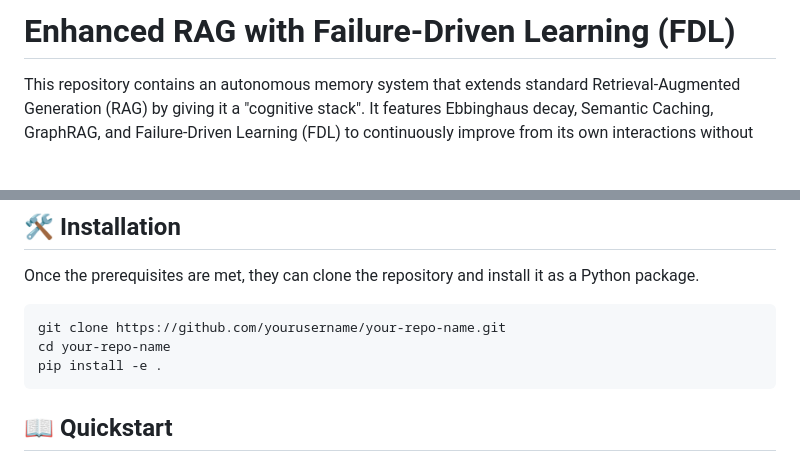
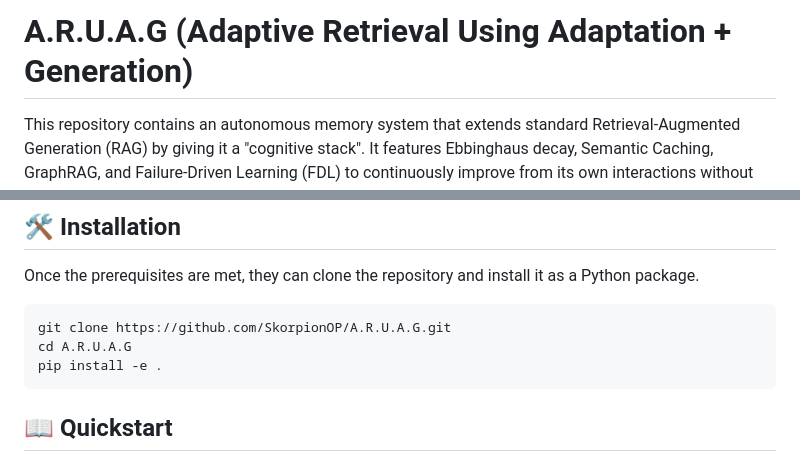
Before and after one commit to SkorpionOP/A.R.U.A.G, a Markdown page: README.md, 2 parts joined by grey strips. GitHub-like rendering; blank space fills up the shorter version.

Commit message:
docs: rename project to A.R.U.A.G and update repository URLs

````diff
--- a/README.md
+++ b/README.md
@@ -1,4 +1,4 @@
-# Enhanced RAG with Failure-Driven Learning (FDL)
+# A.R.U.A.G (Adaptive Retrieval Using Adaptation + Generation)
 
 This repository contains an autonomous memory system that extends standard Retrieval-Augmented Generation (RAG) by giving it a "cognitive stack". It features Ebbinghaus decay, Semantic Caching, GraphRAG, and Failure-Driven Learning (FDL) to continuously improve from its own interactions without needing human-labeled ground truth.
 
@@ -41,8 +41,8 @@ Before running the project, your friend will need:
 Once the prerequisites are met, they can clone the repository and install it as a Python package.
 
 ```bash
-git clone https://github.com/yourusername/your-repo-name.git
-cd your-repo-name
+git clone https://github.com/SkorpionOP/A.R.U.A.G.git
+cd A.R.U.A.G
 pip install -e .
 ```
 
````
